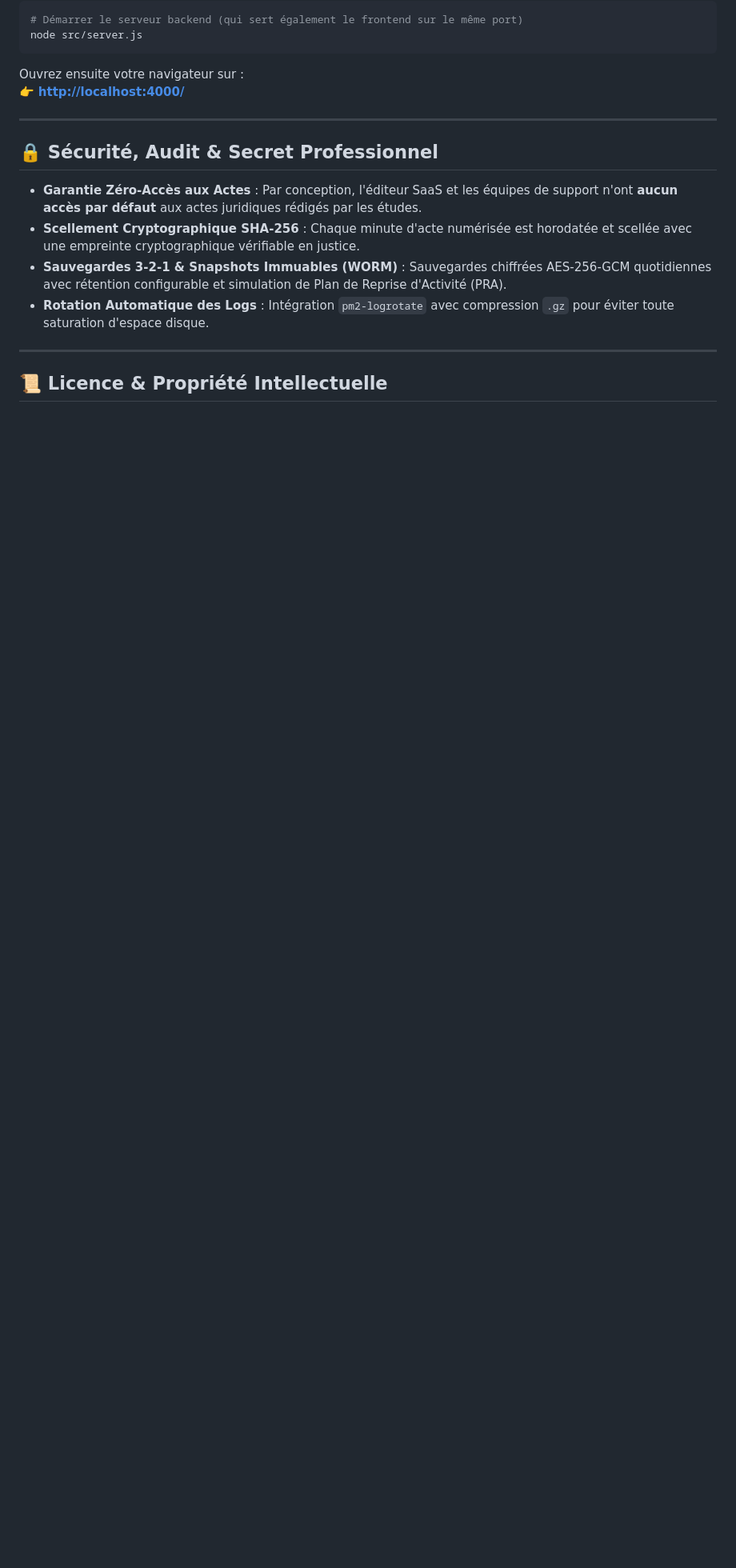
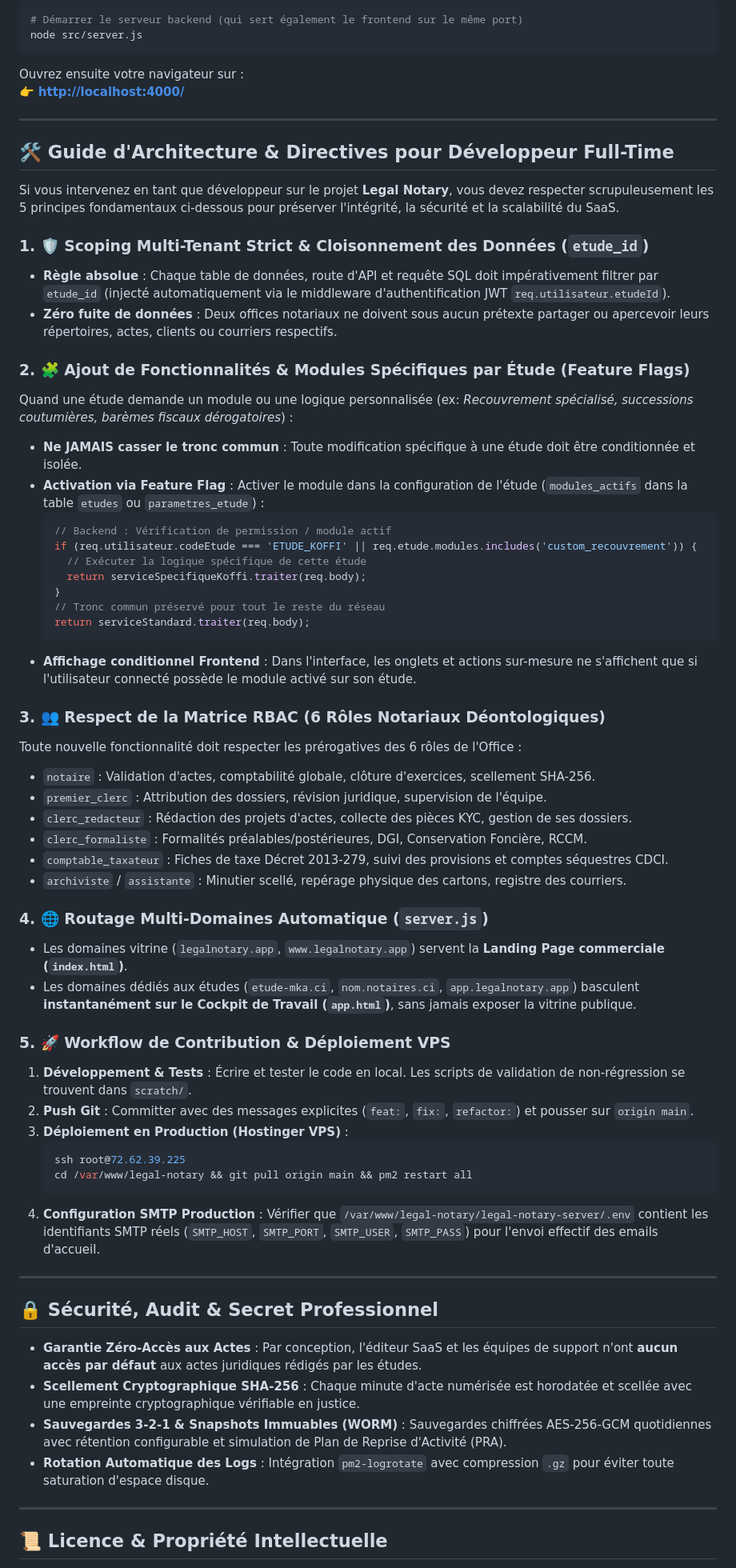
Before and after one commit to Marie-karen/Legal-Notary, a Markdown page: README.md, the part around the change. Shown at 80% size. Drawn GitHub-style; blank space fills up the shorter version.

Commit message:
docs(readme): add comprehensive architecture & multi-tenant customization guidelines for full-time developer

````diff
--- a/README.md
+++ b/README.md
@@ -131,6 +131,54 @@ Ouvrez ensuite votre navigateur sur :
 
 ---
 
+## 🛠️ Guide d'Architecture & Directives pour Développeur Full-Time
+
+Si vous intervenez en tant que développeur sur le projet **Legal Notary**, vous devez respecter scrupuleusement les 5 principes fondamentaux ci-dessous pour préserver l'intégrité, la sécurité et la scalabilité du SaaS.
+
+### 1. 🛡️ Scoping Multi-Tenant Strict & Cloisonnement des Données (`etude_id`)
+* **Règle absolue** : Chaque table de données, route d'API et requête SQL doit impérativement filtrer par `etude_id` (injecté automatiquement via le middleware d'authentification JWT `req.utilisateur.etudeId`).
+* **Zéro fuite de données** : Deux offices notariaux ne doivent sous aucun prétexte partager ou apercevoir leurs répertoires, actes, clients ou courriers respectifs.
+
+### 2. 🧩 Ajout de Fonctionnalités & Modules Spécifiques par Étude (Feature Flags)
+Quand une étude demande un module ou une logique personnalisée (ex: *Recouvrement spécialisé, successions coutumières, barèmes fiscaux dérogatoires*) :
+* **Ne JAMAIS casser le tronc commun** : Toute modification spécifique à une étude doit être conditionnée et isolée.
+* **Activation via Feature Flag** : Activer le module dans la configuration de l'étude (`modules_actifs` dans la table `etudes` ou `parametres_etude`) :
+  ```javascript
+  // Backend : Vérification de permission / module actif
+  if (req.utilisateur.codeEtude === 'ETUDE_KOFFI' || req.etude.modules.includes('custom_recouvrement')) {
+    // Exécuter la logique spécifique de cette étude
+    return serviceSpecifiqueKoffi.traiter(req.body);
+  }
+  // Tronc commun préservé pour tout le reste du réseau
+  return serviceStandard.traiter(req.body);
+  ```
+* **Affichage conditionnel Frontend** : Dans l'interface, les onglets et actions sur-mesure ne s'affichent que si l'utilisateur connecté possède le module activé sur son étude.
+
+### 3. 👥 Respect de la Matrice RBAC (6 Rôles Notariaux Déontologiques)
+Toute nouvelle fonctionnalité doit respecter les prérogatives des 6 rôles de l'Office :
+* `notaire` : Validation d'actes, comptabilité globale, clôture d'exercices, scellement SHA-256.
+* `premier_clerc` : Attribution des dossiers, révision juridique, supervision de l'équipe.
+* `clerc_redacteur` : Rédaction des projets d'actes, collecte des pièces KYC, gestion de ses dossiers.
+* `clerc_formaliste` : Formalités préalables/postérieures, DGI, Conservation Foncière, RCCM.
+* `comptable_taxateur` : Fiches de taxe Décret 2013-279, suivi des provisions et comptes séquestres CDCI.
+* `archiviste` / `assistante` : Minutier scellé, repérage physique des cartons, registre des courriers.
+
+### 4. 🌐 Routage Multi-Domaines Automatique (`server.js`)
+* Les domaines vitrine (`legalnotary.app`, `www.legalnotary.app`) servent la **Landing Page commerciale (`index.html`)**.
+* Les domaines dédiés aux études (`etude-mka.ci`, `nom.notaires.ci`, `app.legalnotary.app`) basculent **instantanément sur le Cockpit de Travail (`app.html`)**, sans jamais exposer la vitrine publique.
+
+### 5. 🚀 Workflow de Contribution & Déploiement VPS
+1. **Développement & Tests** : Écrire et tester le code en local. Les scripts de validation de non-régression se trouvent dans `scratch/`.
+2. **Push Git** : Committer avec des messages explicites (`feat:`, `fix:`, `refactor:`) et pousser sur `origin main`.
+3. **Déploiement en Production (Hostinger VPS)** :
+   ```bash
+   ssh root@72.62.39.225
+   cd /var/www/legal-notary && git pull origin main && pm2 restart all
+   ```
+4. **Configuration SMTP Production** : Vérifier que `/var/www/legal-notary/legal-notary-server/.env` contient les identifiants SMTP réels (`SMTP_HOST`, `SMTP_PORT`, `SMTP_USER`, `SMTP_PASS`) pour l'envoi effectif des emails d'accueil.
+
+---
+
 ## 🔒 Sécurité, Audit & Secret Professionnel
 
 - **Garantie Zéro-Accès aux Actes** : Par conception, l'éditeur SaaS et les équipes de support n'ont **aucun accès par défaut** aux actes juridiques rédigés par les études.
````
